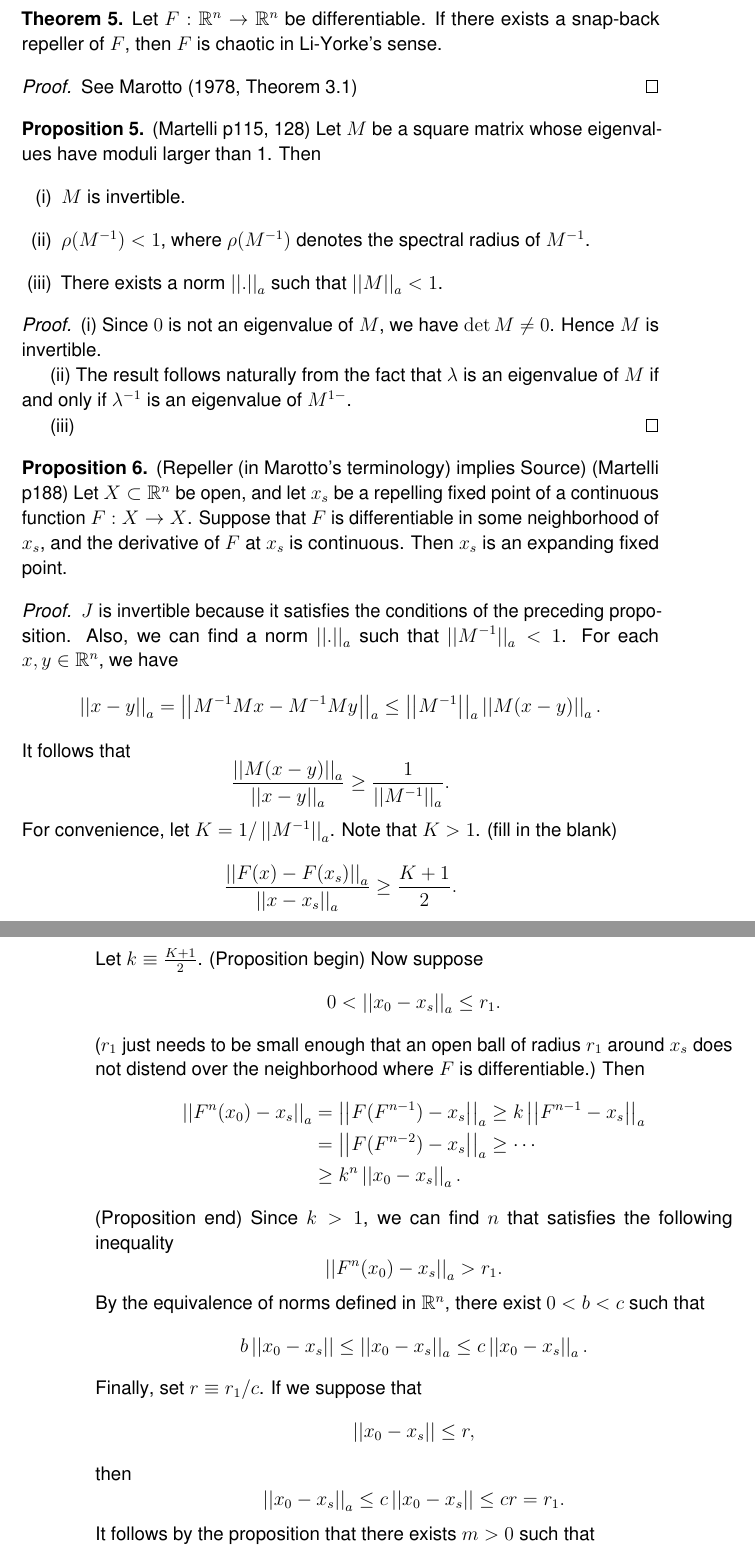
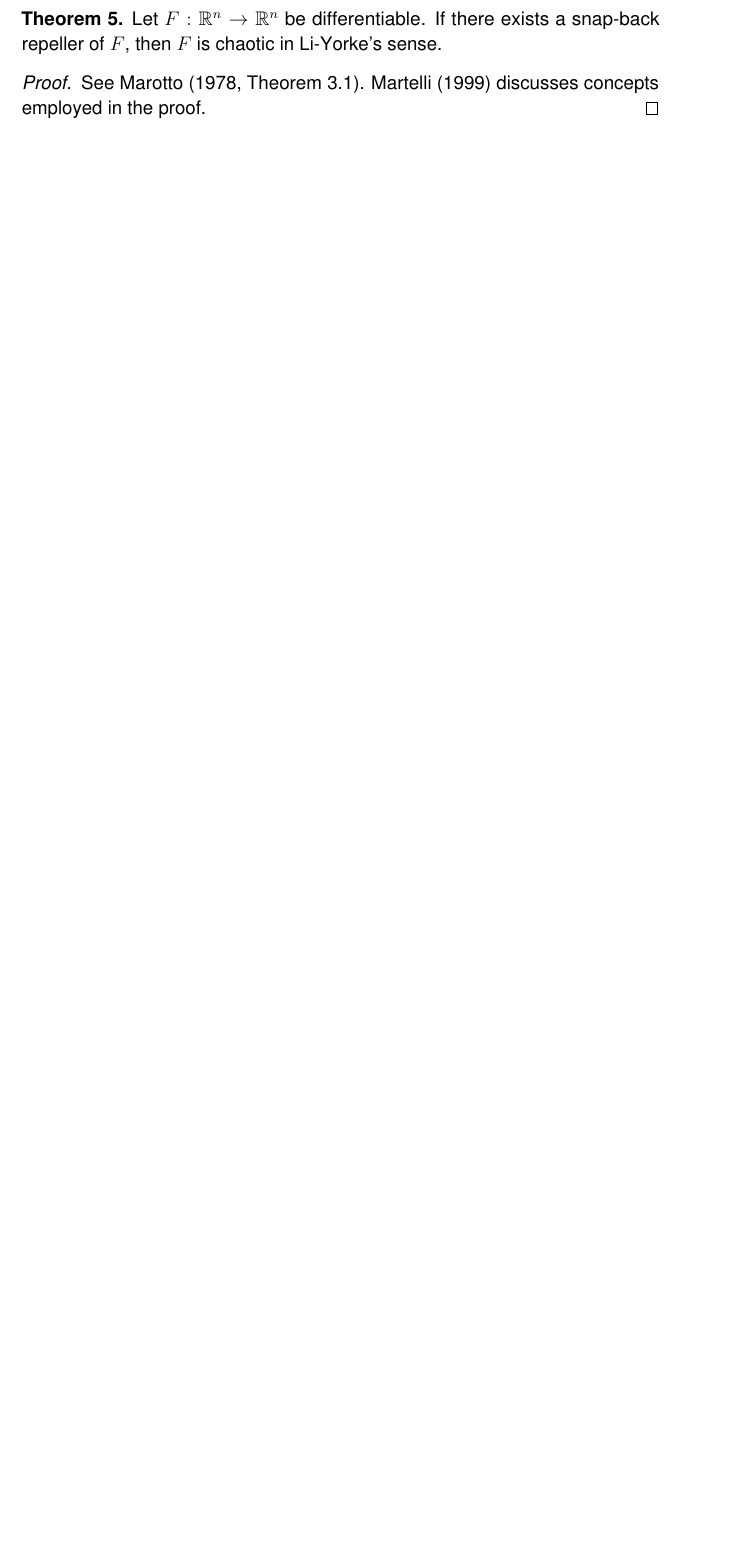
Before and after one commit to atkm/thesis, a LaTeX thesis (essays/li_yorke/li_yorke.tex): two parts of pages 11 and 12 of 17 before the commit and part of page 11 of 15 after it, the two joined at a grey line, cut so that both start at the same text, the shorter picture padded with empty space. Compiled offline with pdfLaTeX.

Commit message:
marotto done

```diff
--- a/essays/li_yorke/li_yorke.tex
+++ b/essays/li_yorke/li_yorke.tex
@@ -448,12 +448,12 @@ In particular, \citet{shi} point out that, when using the Euclidean norm, a repe
 %%%
 The terminology comes from the fact that $z$ is a fixed point such that a point in its neighborhood gets repelled away, yet the point eventually ``snaps back'' to $z$.
 
-
 \begin{theorem}
   Let $F: \R^n \to \R^n$ be differentiable.
   If there exists a snap-back repeller of $F$, then $F$ is chaotic in Li-Yorke's sense.
   \label{thm:sbrepeller}
   \begin{proof}
-    See \citet[Theorem 3.1]{marotto1}
+    See \citet[Theorem 3.1]{marotto1}.
+    \citet{martellibook} discusses concepts employed in the proof.
   \end{proof}
 \end{theorem}
@@ -463,77 +464,0 @@ The terminology comes from the fact that $z$ is a fixed point such that a point
-\begin{proposition}
-  (Martelli p115, 128)
-  Let $M$ be a square matrix whose eigenvalues have moduli larger than 1.
-  Then
-  \begin{enumerate}[(i)]
-    \item $M$ is invertible.
-    \item $\rho(M^{-1}) < 1$, where $\rho(M^{-1})$ denotes the spectral radius of $M^{-1}$.
-    \item There exists a norm $\norm{.}_a$ such that $\norm{M}_a < 1$.
-  \end{enumerate}
-\end{proposition}
-\begin{proof}
-  (i) Since $0$ is not an eigenvalue of $M$, we have $\det M \neq 0$.
-  Hence $M$ is invertible.
-
-  (ii) The result follows naturally from the fact that
-  $\lambda$ is an eigenvalue of $M$ if and only if $\lambda^{-1}$ is an eigenvalue of $M^{1-}$.
-
-  (iii)
-\end{proof}
-
-\begin{proposition}
-  (Repeller (in Marotto's terminology) implies Source)
-  (Martelli p188)
-  Let $X \subset \R^n$ be open, and let $x_s$ be a repelling fixed point
-  of a continuous function $F: X \to X$. Suppose that $F$ is
-  differentiable in some neighborhood of $x_s$, and the derivative of $F$ at $x_s$ is continuous.
-  Then $x_s$ is an expanding fixed point.
-\end{proposition}
-\begin{proof}
-  $J$ is invertible because it satisfies the conditions of the preceding proposition.
-  Also, we can find a norm $\norm{.}_a$ such that $\norm{M^{-1}}_a < 1$.
-  For each $x, y \in \R^n$, we have
-  \begin{equation*}
-    \norm{x-y}_a = \norm{M^{-1} M x - M^{-1} M y}_a \leq \norm{M^{-1}}_a \norm{M(x - y)}_a.
-  \end{equation*}
-  It follows that
-  \begin{equation*}
-    \frac{\norm{M(x-y)}_a}{\norm{x-y}_a} \geq \frac{1}{\norm{M^{-1}}_a}.
-  \end{equation*}
-  For convenience, let $K = 1/\norm{M^{-1}}_a$.
-  Note that $K > 1$.
-  (fill in the blank)
-  \begin{equation*}
-    \frac{\norm{F(x) - F(x_s)}_a}{\norm{x - x_s}_a} \geq \frac{K+1}{2}.
-  \end{equation*}
-  Let $k \equiv \frac{K+1}{2}$.
-  (Proposition begin) Now suppose
-  \begin{equation*}
-    0 < \norm{x_0 - x_s}_a \leq r_1.
-  \end{equation*}
-  ($r_1$ just needs to be small enough that an open ball
-  of radius $r_1$ around $x_s$ does not distend over the
-  neighborhood where $F$ is differentiable.) Then
-  \begin{align*}
-    \norm{F^n(x_0) - x_s}_a &= \norm{F(F^{n-1}) - x_s}_a \geq k \norm{F^{n-1} - x_s}_a     \\
-    &= \norm{F(F^{n-2}) - x_s}_a \geq \cdots \\
-    &\geq k^n \norm{x_0 - x_s}_a.
-  \end{align*}
-  (Proposition end)
-  Since $k > 1$, we can find $n$ that satisfies the following inequality
-  \begin{equation*}
-    \norm{F^n(x_0) - x_s}_a > r_1.
-  \end{equation*}
-  By the equivalence of norms defined in $\R^n$, there exist $0 < b < c$ such that
-  \begin{equation*}
-    b \norm{x_0 - x_s} \leq \norm{x_0 - x_s}_a \leq c \norm{x_0 - x_s}_a.
-  \end{equation*}
-  Finally, set $r \equiv r_1/c$. If we suppose that
-  \begin{equation*}
-    \norm{x_0 - x_s} \leq r,
-  \end{equation*}
-  then
-  \begin{equation*}
-    \norm{x_0 - x_s}_a \leq c \norm{x_0 - x_s} \leq cr = r_1.
-  \end{equation*}
-  It follows by the proposition that there exists $m > 0$ such that
-  \begin{equation*}
```
Also changed, not shown: bibliography/thesis.bib (+24 -6 lines), essays/other_defns/other_defns.tex (+1 -0 lines), essays/t-entropy/t-entropy.tex (+27 -21 lines), essays/li_yorke/li_yorke.tex (116 more changed lines).
